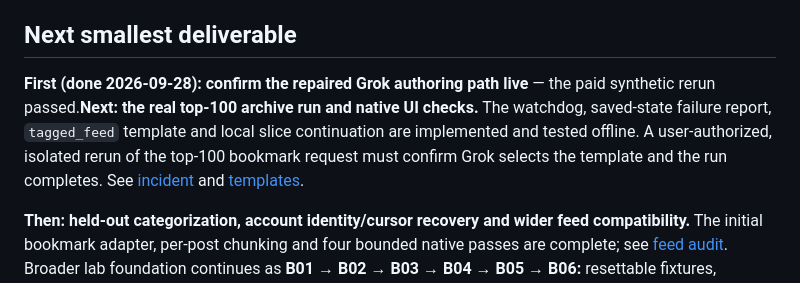
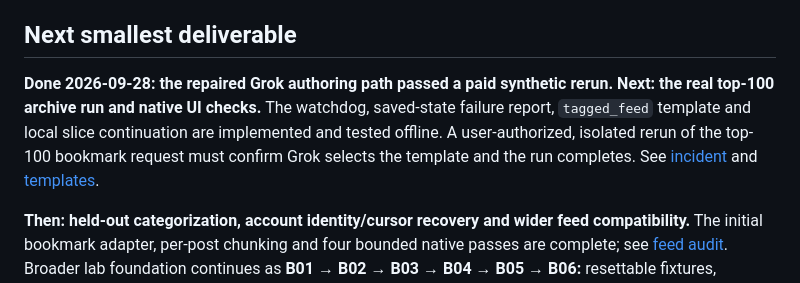
Before and after one commit to SebRincon/jet-browser, a Markdown page: tasks/remaining-work.md, the part around the change. Rendered like a GitHub page.

Commit message:
docs: fix remaining-work next-step formatting
Co-Authored-By: Claude Opus 5.5 <noreply@anthropic.com>

```diff
--- a/tasks/remaining-work.md
+++ b/tasks/remaining-work.md
@@ -17,7 +17,7 @@ Clean, simple single chat based on the [Orca/T3 source audit](../docs/chat-and-h
 
 ## Next smallest deliverable
 
-**First (done 2026-09-28): confirm the repaired Grok authoring path live** — the paid synthetic rerun passed.**Next: the real top-100 archive run and native UI checks.** The watchdog, saved-state failure report, `tagged_feed` template and local slice continuation are implemented and tested offline. A user-authorized, isolated rerun of the top-100 bookmark request must confirm Grok selects the template and the run completes. See [incident](../docs/incidents/2026-09-28-grok-timeout.md) and [templates](../docs/portable-workflows.md#built-in-templates).
+**Done 2026-09-28: the repaired Grok authoring path passed a paid synthetic rerun.** **Next: the real top-100 archive run and native UI checks.** The watchdog, saved-state failure report, `tagged_feed` template and local slice continuation are implemented and tested offline. A user-authorized, isolated rerun of the top-100 bookmark request must confirm Grok selects the template and the run completes. See [incident](../docs/incidents/2026-09-28-grok-timeout.md) and [templates](../docs/portable-workflows.md#built-in-templates).
 
 **Then: held-out categorization, account identity/cursor recovery and wider feed compatibility.** The initial bookmark adapter, per-post chunking and four bounded native passes are complete; see [feed audit](../docs/feed-collections.md). Broader lab foundation continues as **B01 → B02 → B03 → B04 → B05 → B06:** resettable fixtures, bounded choices, shared outcomes, independent runner, one watched task and exact-value extraction. Preserve navigation and Stop. B33–B34 isolate service/runtime and browser profile before native Watch. Offline replay can proceed independently. No desktop takeover.
 
```
